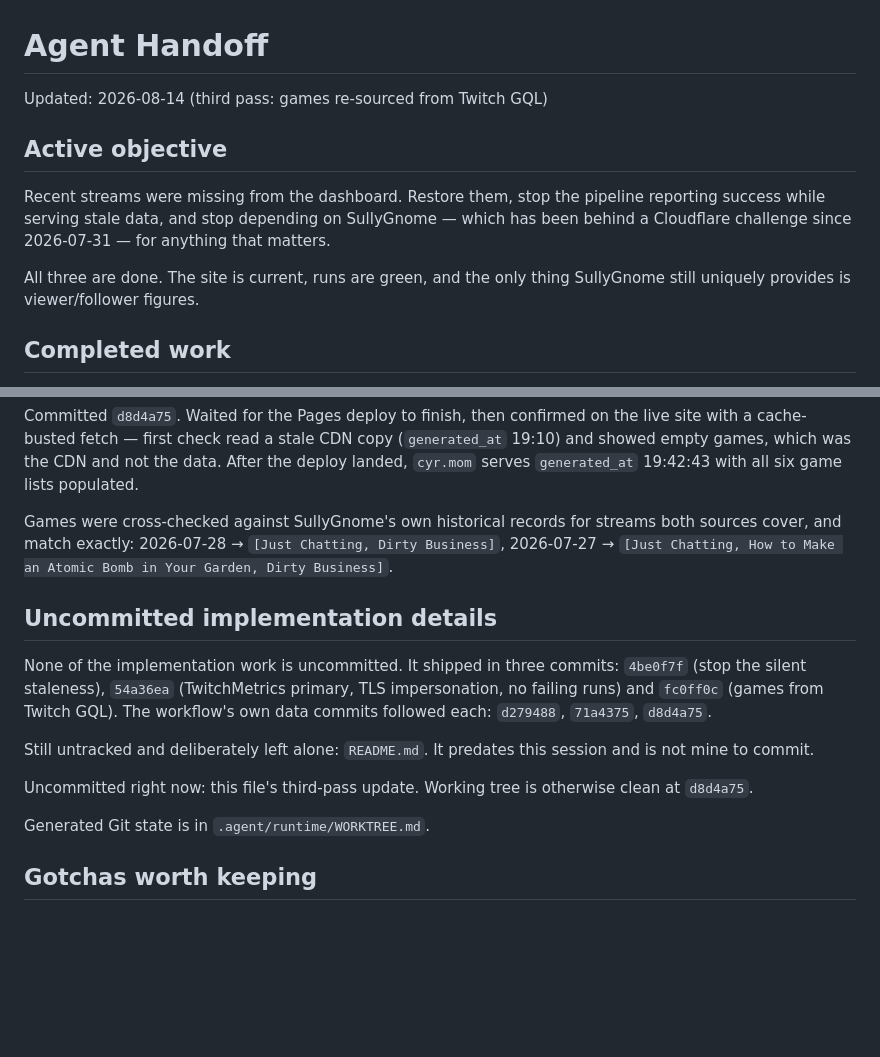
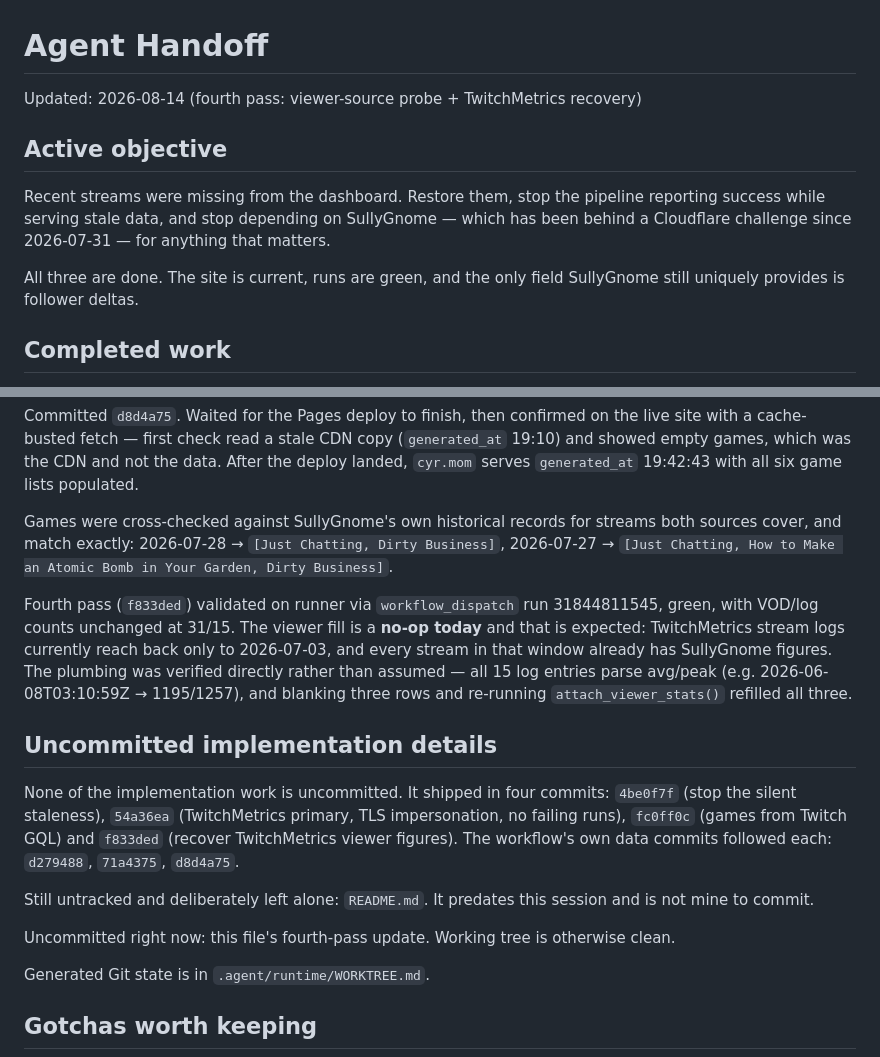
Before and after one commit to sardistic/cyr, a Markdown page: docs/agent/HANDOFF.md, 2 parts joined by grey strips. GitHub-like rendering; blank space fills up the shorter version.

```diff
--- a/docs/agent/HANDOFF.md
+++ b/docs/agent/HANDOFF.md
@@ -1,6 +1,6 @@
 # Agent Handoff
 
-Updated: 2026-08-14 (third pass: games re-sourced from Twitch GQL)
+Updated: 2026-08-14 (fourth pass: viewer-source probe + TwitchMetrics recovery)
 
 ## Active objective
 
@@ -9,8 +9,8 @@ reporting success while serving stale data, and stop depending on SullyGnome —
 which has been behind a Cloudflare challenge since 2026-07-31 — for anything
 that matters.
 
-All three are done. The site is current, runs are green, and the only thing
-SullyGnome still uniquely provides is viewer/follower figures.
+All three are done. The site is current, runs are green, and the only field
+SullyGnome still uniquely provides is follower deltas.
 
 ## Completed work
 
@@ -172,18 +191,27 @@ both sources cover, and match exactly: 2026-07-28 → `[Just Chatting, Dirty
 Business]`, 2026-07-27 → `[Just Chatting, How to Make an Atomic Bomb in Your
 Garden, Dirty Business]`.
 
+Fourth pass (`f833ded`) validated on runner via `workflow_dispatch` run
+31844811545, green, with VOD/log counts unchanged at 31/15. The viewer fill is a
+**no-op today** and that is expected: TwitchMetrics stream logs currently reach
+back only to 2026-07-03, and every stream in that window already has SullyGnome
+figures. The plumbing was verified directly rather than assumed — all 15 log
+entries parse avg/peak (e.g. 2026-06-08T03:10:59Z → 1195/1257), and blanking
+three rows and re-running `attach_viewer_stats()` refilled all three.
+
 ## Uncommitted implementation details
 
-None of the implementation work is uncommitted. It shipped in three commits:
+None of the implementation work is uncommitted. It shipped in four commits:
 `4be0f7f` (stop the silent staleness), `54a36ea` (TwitchMetrics primary, TLS
-impersonation, no failing runs) and `fc0ff0c` (games from Twitch GQL). The
-workflow's own data commits followed each: `d279488`, `71a4375`, `d8d4a75`.
+impersonation, no failing runs), `fc0ff0c` (games from Twitch GQL) and `f833ded`
+(recover TwitchMetrics viewer figures). The workflow's own data commits followed
+each: `d279488`, `71a4375`, `d8d4a75`.
 
 Still untracked and deliberately left alone: `README.md`. It predates this
 session and is not mine to commit.
 
-Uncommitted right now: this file's third-pass update. Working tree is otherwise
-clean at `d8d4a75`.
+Uncommitted right now: this file's fourth-pass update. Working tree is otherwise
+clean.
 
 Generated Git state is in `.agent/runtime/WORKTREE.md`.
 
```
Also changed, not shown: other parts of docs/agent/HANDOFF.md (+47 -19 lines).
